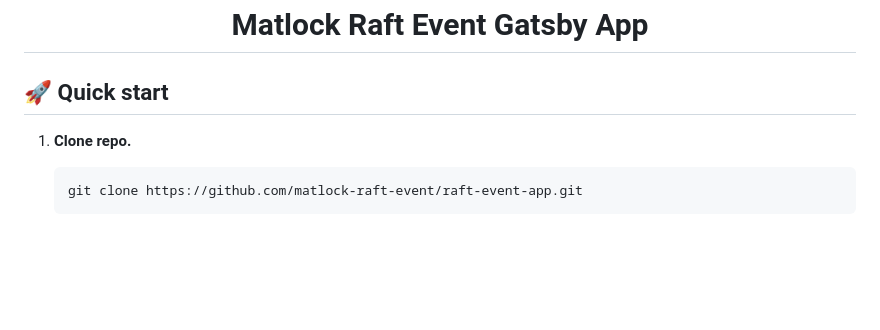
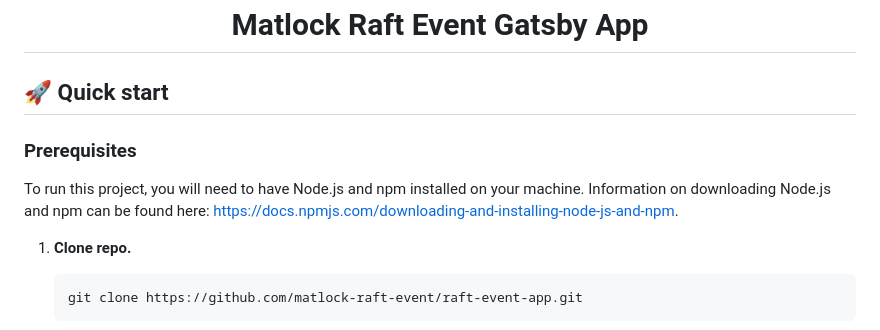
Before and after one commit to matlock-raft-event/raft-event-app, a Markdown page: README.md, the part around the change printed below. GitHub-like rendering; blank space fills up the shorter version.

```diff
--- a/README.md
+++ b/README.md
@@ -6,6 +6,11 @@
 </h1>
 
 ## 🚀 Quick start
+
+### Prerequisites
+
+To run this project, you will need to have Node.js and npm installed on your machine. Information on downloading Node.js
+and npm can be found here: https://docs.npmjs.com/downloading-and-installing-node-js-and-npm.
 
 1. **Clone repo.**
 
```
Also changed, not shown: other parts of README.md (+70 -10 lines).
